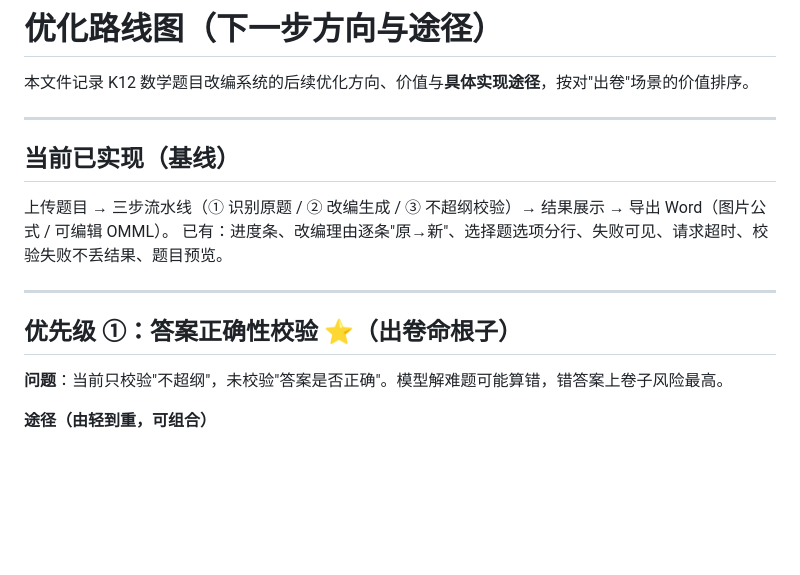
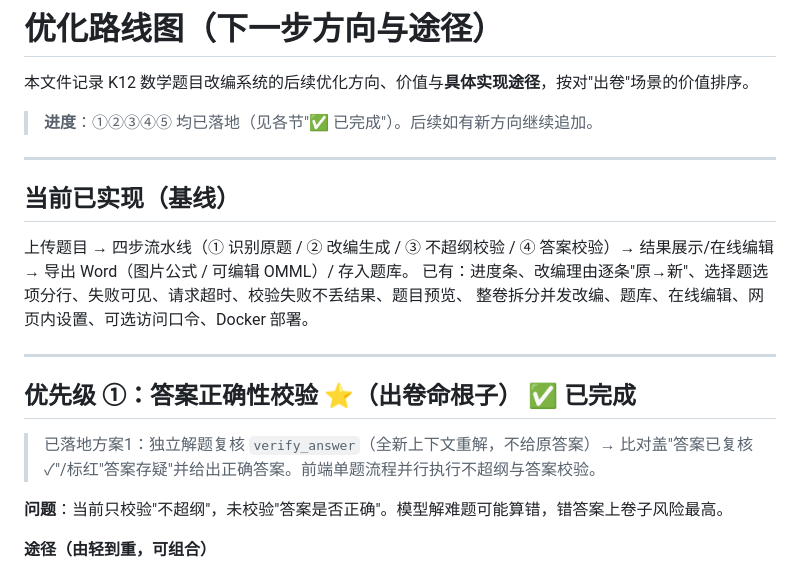
Before and after one commit to longseven/111, a Markdown page: ROADMAP.md, the part around one of its changes. Drawn GitHub-style; blank space fills up the shorter version.

```diff
--- a/ROADMAP.md
+++ b/ROADMAP.md
@@ -1,17 +1,23 @@
 # 优化路线图（下一步方向与途径）
 
 本文件记录 K12 数学题目改编系统的后续优化方向、价值与**具体实现途径**，按对"出卷"场景的价值排序。
+
+> **进度**：①②③④⑤ 均已落地（见各节"✅ 已完成"）。后续如有新方向继续追加。
 
 ---
 
 ## 当前已实现（基线）
 
-上传题目 → 三步流水线（① 识别原题 / ② 改编生成 / ③ 不超纲校验）→ 结果展示 → 导出 Word（图片公式 / 可编辑 OMML）。
-已有：进度条、改编理由逐条"原→新"、选择题选项分行、失败可见、请求超时、校验失败不丢结果、题目预览。
+上传题目 → 四步流水线（① 识别原题 / ② 改编生成 / ③ 不超纲校验 / ④ 答案校验）→ 结果展示/在线编辑 →
+导出 Word（图片公式 / 可编辑 OMML）/ 存入题库。
+已有：进度条、改编理由逐条"原→新"、选择题选项分行、失败可见、请求超时、校验失败不丢结果、题目预览、
+整卷拆分并发改编、题库、在线编辑、网页内设置、可选访问口令、Docker 部署。
 
 ---
 
-## 优先级 ①：答案正确性校验 ⭐（出卷命根子）
+## 优先级 ①：答案正确性校验 ⭐（出卷命根子）  ✅ 已完成
+
+> 已落地方案1：独立解题复核 `verify_answer`（全新上下文重解，不给原答案）→ 比对盖"答案已复核 ✓"/标红"答案存疑"并给出正确答案。前端单题流程并行执行不超纲与答案校验。
 
 **问题**：当前只校验"不超纲"，未校验"答案是否正确"。模型解难题可能算错，错答案上卷子风险最高。
 
```
Also changed, not shown: other parts of ROADMAP.md (+34 -19 lines).
